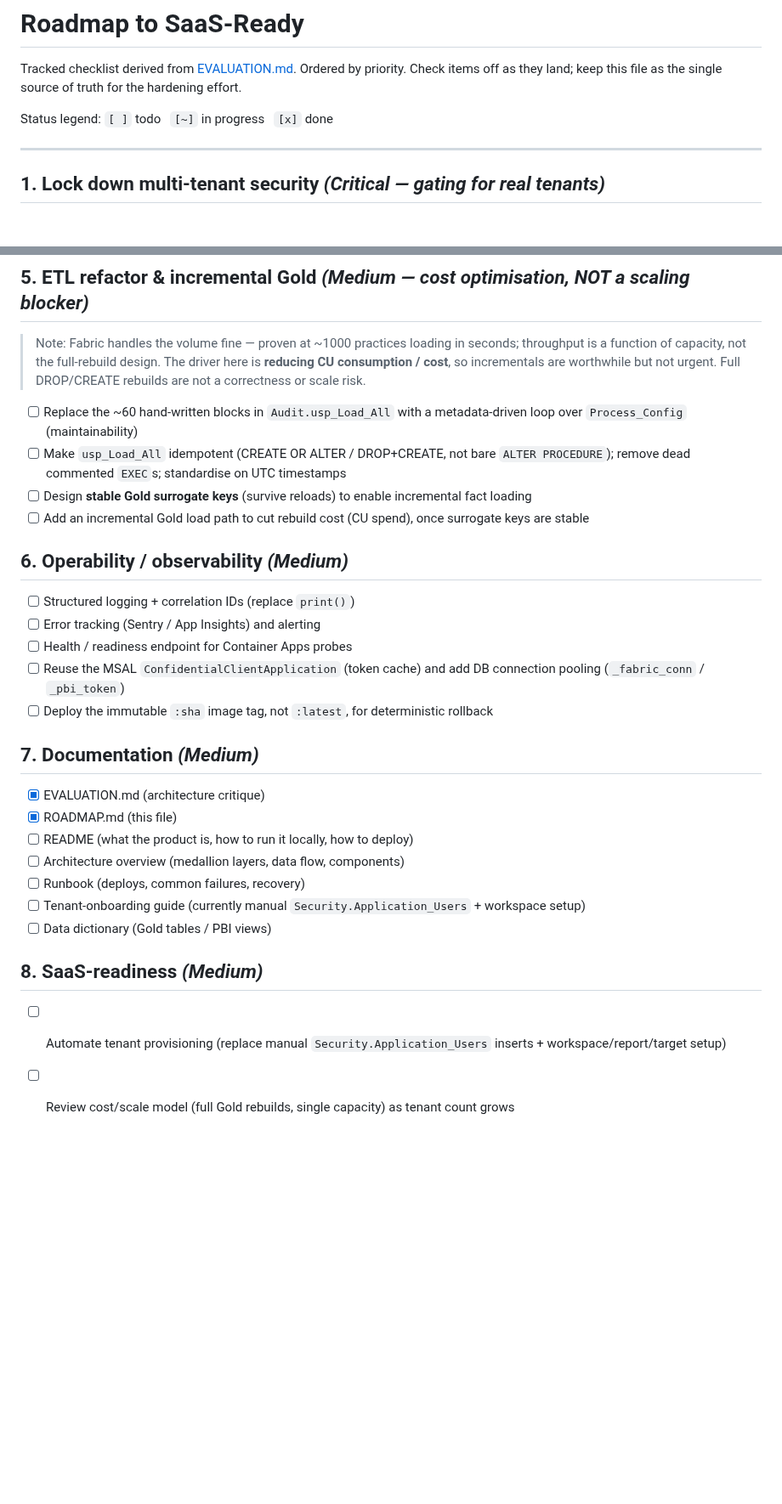
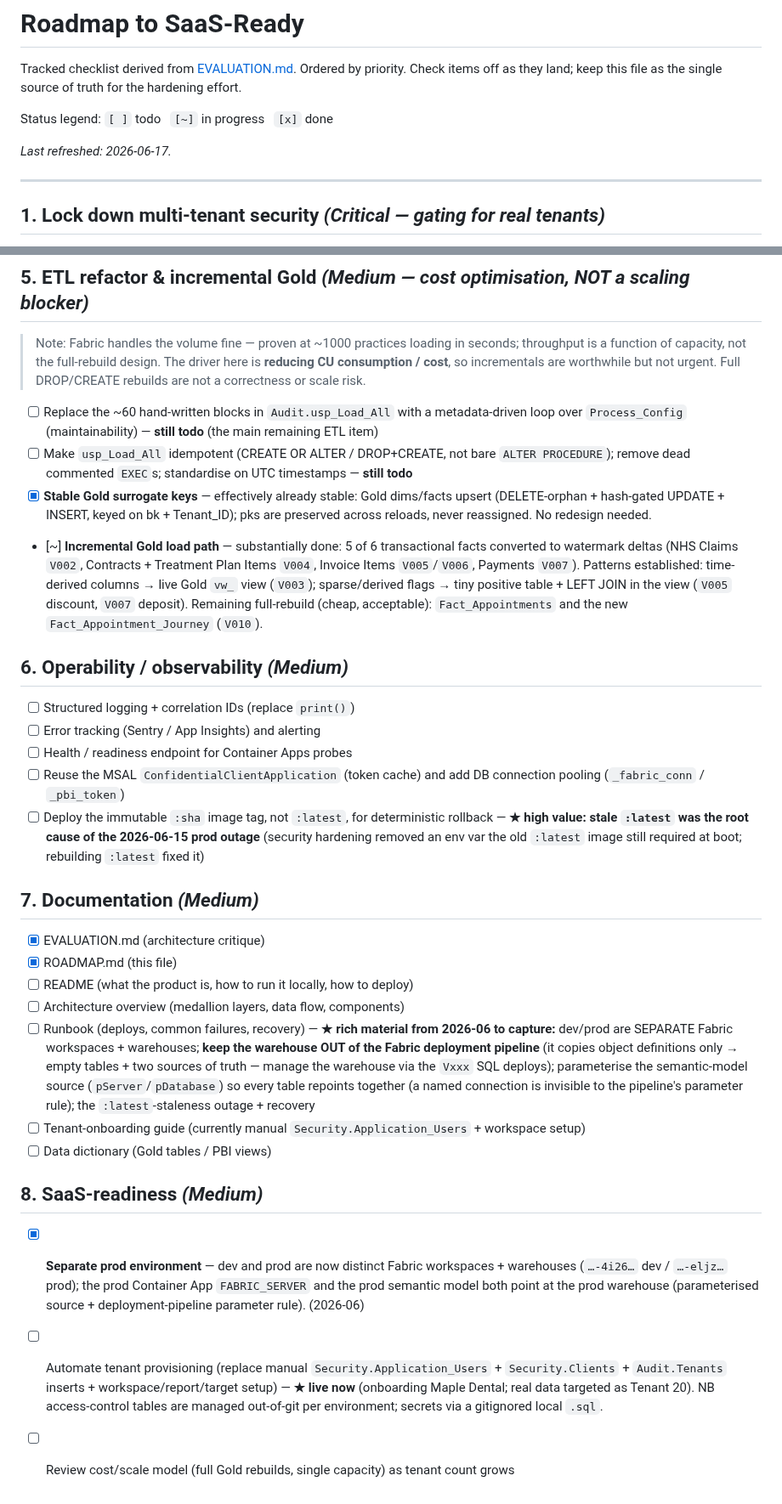
Before and after one commit to aihigginson/dentally, a Markdown page: ROADMAP.md, 2 parts joined by grey strips. Shown at 85% size. Drawn GitHub-style; blank space fills up the shorter version.

Commit message:
docs(roadmap): refresh to current reality (2026-06-17)
- S5: incremental Gold is largely done (5/6 facts watermark-delta V002-V007;
  surrogate keys effectively stable via upsert); remaining ETL item is the
  usp_Load_All metadata-driven refactor + idempotency.
- S6: anchor the :sha-image item to the 2026-06-15 prod outage (root cause).
- S7: list runbook material from this week (dev/prod warehouse split, keep the
  warehouse out of the Fabric deployment pipeline, parameterised model source).
- S8: record prod-environment separation as done; flag tenant provisioning as live.

Co-Authored-By: Claude Opus 4.8 <noreply@anthropic.com>

```diff
--- a/ROADMAP.md
+++ b/ROADMAP.md
@@ -4,6 +4,8 @@ Tracked checklist derived from [EVALUATION.md](EVALUATION.md). Ordered by priori
 Check items off as they land; keep this file as the single source of truth for the hardening effort.
 
 Status legend: `[ ]` todo &nbsp; `[~]` in progress &nbsp; `[x]` done
+
+_Last refreshed: 2026-06-17._
 
 ---
 
@@ -51,10 +53,10 @@ Status legend: `[ ]` todo &nbsp; `[~]` in progress &nbsp; `[x]` done
 > driver here is **reducing CU consumption / cost**, so incrementals are worthwhile
 > but not urgent. Full DROP/CREATE rebuilds are not a correctness or scale risk.
 
-- [ ] Replace the ~60 hand-written blocks in `Audit.usp_Load_All` with a metadata-driven loop over `Process_Config` (maintainability)
-- [ ] Make `usp_Load_All` idempotent (CREATE OR ALTER / DROP+CREATE, not bare `ALTER PROCEDURE`); remove dead commented `EXEC`s; standardise on UTC timestamps
-- [ ] Design **stable Gold surrogate keys** (survive reloads) to enable incremental fact loading
-- [ ] Add an incremental Gold load path to cut rebuild cost (CU spend), once surrogate keys are stable
+- [ ] Replace the ~60 hand-written blocks in `Audit.usp_Load_All` with a metadata-driven loop over `Process_Config` (maintainability) — **still todo** (the main remaining ETL item)
+- [ ] Make `usp_Load_All` idempotent (CREATE OR ALTER / DROP+CREATE, not bare `ALTER PROCEDURE`); remove dead commented `EXEC`s; standardise on UTC timestamps — **still todo**
+- [x] **Stable Gold surrogate keys** — effectively already stable: Gold dims/facts upsert (DELETE-orphan + hash-gated UPDATE + INSERT, keyed on bk + Tenant_ID); pks are preserved across reloads, never reassigned. No redesign needed.
+- [~] **Incremental Gold load path** — substantially done: 5 of 6 transactional facts converted to watermark deltas (NHS Claims `V002`, Contracts + Treatment Plan Items `V004`, Invoice Items `V005`/`V006`, Payments `V007`). Patterns established: time-derived columns → live Gold `vw_` view (`V003`); sparse/derived flags → tiny positive table + LEFT JOIN in the view (`V005` discount, `V007` deposit). Remaining full-rebuild (cheap, acceptable): `Fact_Appointments` and the new `Fact_Appointment_Journey` (`V010`).
 
 ## 6. Operability / observability  _(Medium)_
 
@@ -62,7 +64,7 @@ Status legend: `[ ]` todo &nbsp; `[~]` in progress &nbsp; `[x]` done
 - [ ] Error tracking (Sentry / App Insights) and alerting
 - [ ] Health / readiness endpoint for Container Apps probes
 - [ ] Reuse the MSAL `ConfidentialClientApplication` (token cache) and add DB connection pooling (`_fabric_conn` / `_pbi_token`)
-- [ ] Deploy the immutable `:sha` image tag, not `:latest`, for deterministic rollback
+- [ ] Deploy the immutable `:sha` image tag, not `:latest`, for deterministic rollback — **★ high value: stale `:latest` was the root cause of the 2026-06-15 prod outage** (security hardening removed an env var the old `:latest` image still required at boot; rebuilding `:latest` fixed it)
 
 ## 7. Documentation  _(Medium)_
 
@@ -70,11 +72,12 @@ Status legend: `[ ]` todo &nbsp; `[~]` in progress &nbsp; `[x]` done
 - [x] ROADMAP.md (this file)
 - [ ] README (what the product is, how to run it locally, how to deploy)
 - [ ] Architecture overview (medallion layers, data flow, components)
-- [ ] Runbook (deploys, common failures, recovery)
+- [ ] Runbook (deploys, common failures, recovery) — **★ rich material from 2026-06 to capture:** dev/prod are SEPARATE Fabric workspaces + warehouses; **keep the warehouse OUT of the Fabric deployment pipeline** (it copies object definitions only → empty tables + two sources of truth — manage the warehouse via the `Vxxx` SQL deploys); parameterise the semantic-model source (`pServer`/`pDatabase`) so every table repoints together (a named connection is invisible to the pipeline's parameter rule); the `:latest`-staleness outage + recovery
 - [ ] Tenant-onboarding guide (currently manual `Security.Application_Users` + workspace setup)
 - [ ] Data dictionary (Gold tables / PBI views)
 
 ## 8. SaaS-readiness  _(Medium)_
 
-- [ ] Automate tenant provisioning (replace manual `Security.Application_Users` inserts + workspace/report/target setup)
+- [x] **Separate prod environment** — dev and prod are now distinct Fabric workspaces + warehouses (`…-4i26…` dev / `…-eljz…` prod); the prod Container App `FABRIC_SERVER` and the prod semantic model both point at the prod warehouse (parameterised source + deployment-pipeline parameter rule). (2026-06)
+- [ ] Automate tenant provisioning (replace manual `Security.Application_Users` + `Security.Clients` + `Audit.Tenants` inserts + workspace/report/target setup) — **★ live now** (onboarding Maple Dental; real data targeted as Tenant 20). NB access-control tables are managed out-of-git per environment; secrets via a gitignored local `.sql`.
 - [ ] Review cost/scale model (full Gold rebuilds, single capacity) as tenant count grows
```
